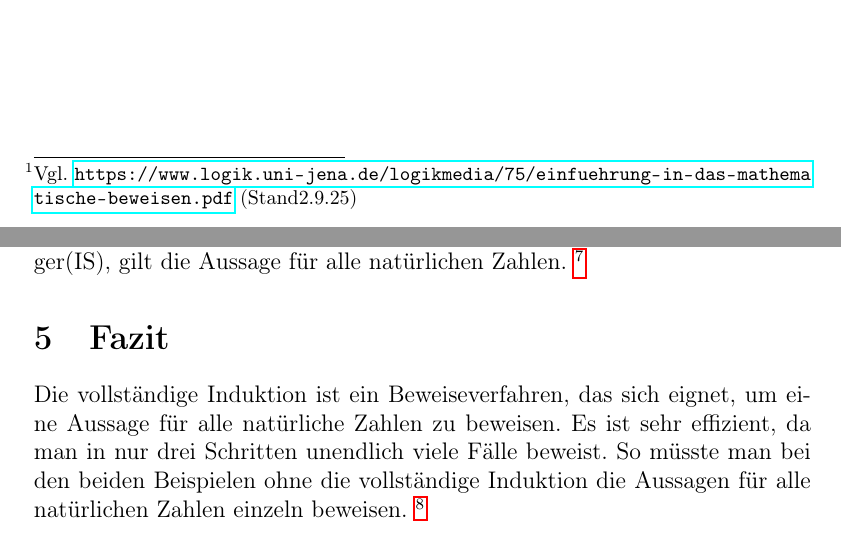
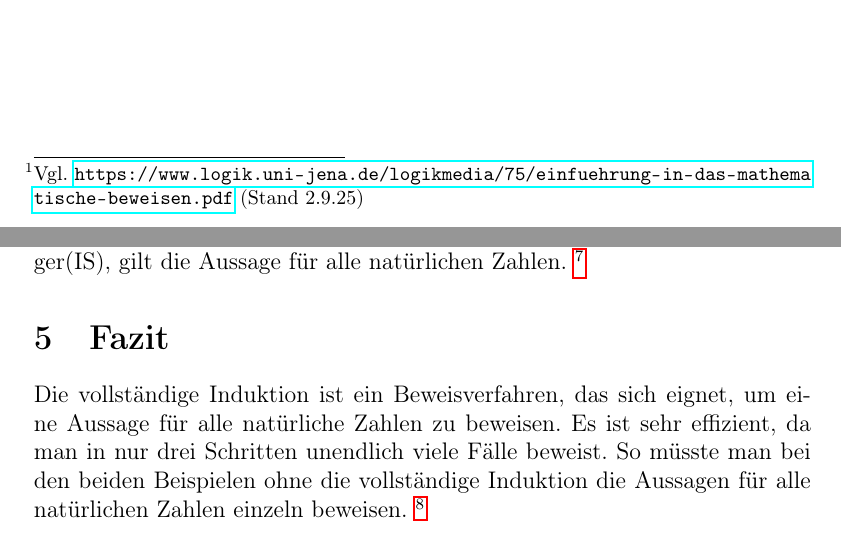
Before and after one commit to rothtom/vollstaendige_induktion, a LaTeX document (main.tex): two parts of pages 4 and 10 of 11, joined at a grey line, cut so that both start at the same text. Compiled offline with pdfLaTeX.

Commit message:
saved and compiled

```diff
--- a/main.tex
+++ b/main.tex
@@ -76,7 +76,7 @@
 	\subsubsection{Vollständige Induktion}
 	Bei der vollständigen Induktion entspricht die Menge immer den natürlichen Zahlen. Man beweist also bei der vollständigen Induktion, dass eine Aussage für alle natürlichen Zahlen gilt.
 	% \cite{uni-jena}
-	\footnote{Vgl. \url{https://www.logik.uni-jena.de/logikmedia/75/einfuehrung-in-das-mathematische-beweisen.pdf} (Stand2.9.25)}
+	\footnote{Vgl. \url{https://www.logik.uni-jena.de/logikmedia/75/einfuehrung-in-das-mathematische-beweisen.pdf} (Stand 2.9.25)}
 
 	\newpage
 
@@ -272,7 +272,7 @@
 	\footnote{Vgl. Lambacher Schweizer Mathematik für Gymnasien, Kursstufe – Leistungsfach, 2016, S. 286, Problem 1}
 
 	\section{Fazit}
-		Die vollständige Induktion ist ein Beweiseverfahren, das sich eignet, um eine Aussage für alle natürliche Zahlen zu beweisen.
+		Die vollständige Induktion ist ein Beweisverfahren, das sich eignet, um eine Aussage für alle natürliche Zahlen zu beweisen.
 		Es ist sehr effizient, da man in nur drei Schritten unendlich viele Fälle beweist. So müsste man bei den beiden Beispielen ohne die vollständige Induktion die Aussagen für alle natürlichen Zahlen einzeln beweisen.
 		\footnote{Vgl. \url{https://studyflix.de/mathematik/vollstandige-induktion-2406} (Stand 18.11.25)}
 	\newpage
```
Also changed, not shown: main.pdf, main.tex (2 more changed lines), 2 other files.
